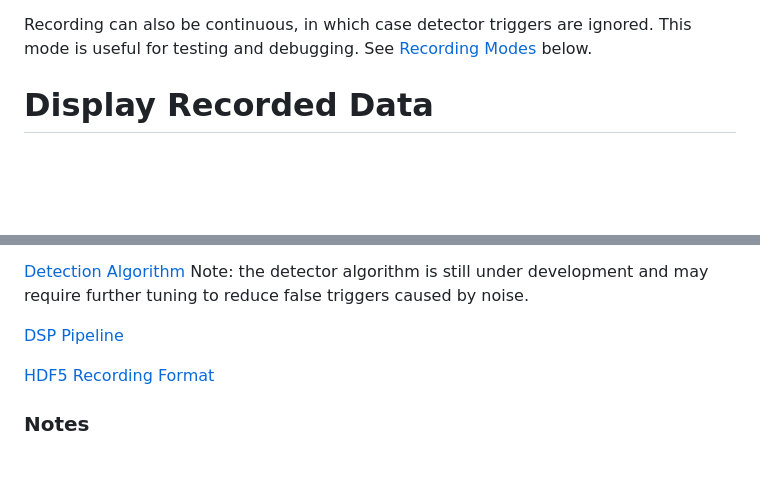
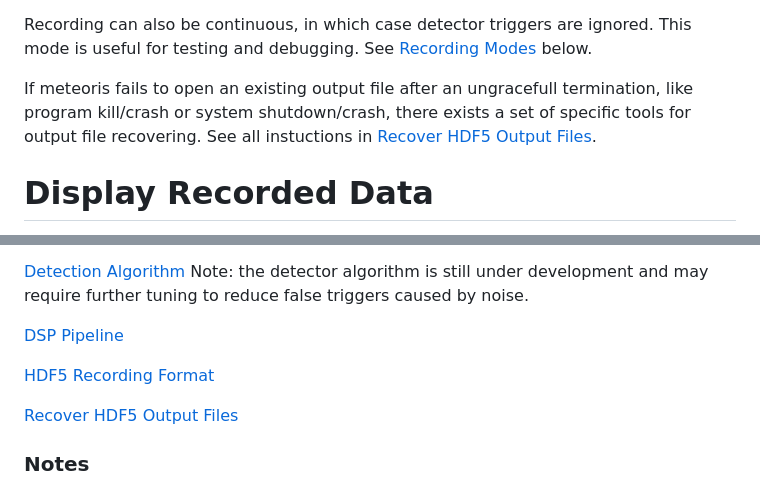
Before and after one commit to fabriziop/meteoris, a Markdown page: README.md, 2 parts joined by grey strips. Drawn GitHub-style; blank space fills up the shorter version.

Commit message:
Add HDF5 output file recovery documentation

```diff
--- a/README.md
+++ b/README.md
@@ -229,6 +229,10 @@ Recording can also be continuous, in which case detector triggers are ignored.
 This mode is useful for testing and debugging. See
 [Recording Modes](#recording-modes) below.
 
+If meteoris fails to open an existing output file after an ungracefull termination, like program kill/crash or system shutdown/crash, there exists a
+set of specific tools for output file recovering. See all instuctions in
+[Recover HDF5 Output Files](./doc/RECOVER_HDF5.md).
+
 
 # Display Recorded Data
 
@@ -351,6 +355,8 @@ further tuning to reduce false triggers caused by noise.
 [DSP Pipeline](./doc/DSP_PIPELINE.md)
 
 [HDF5 Recording Format](./doc/RECORDING_FORMAT.md)
+
+[Recover HDF5 Output Files](./doc/RECOVER_HDF5.md)
 
 ### Notes
 
```
Also changed, not shown: doc/RECOVER_HDF5.md (added, +230 -0 lines).
